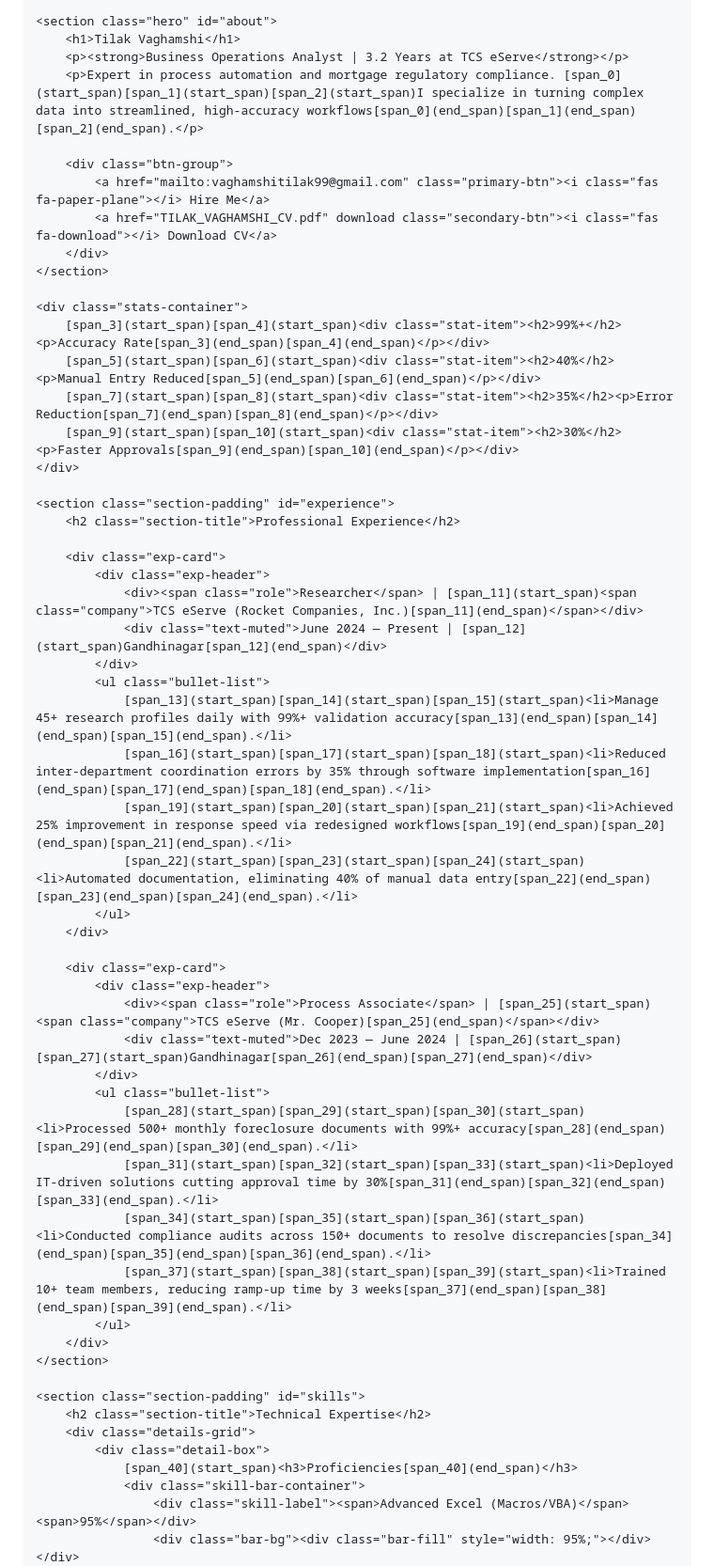
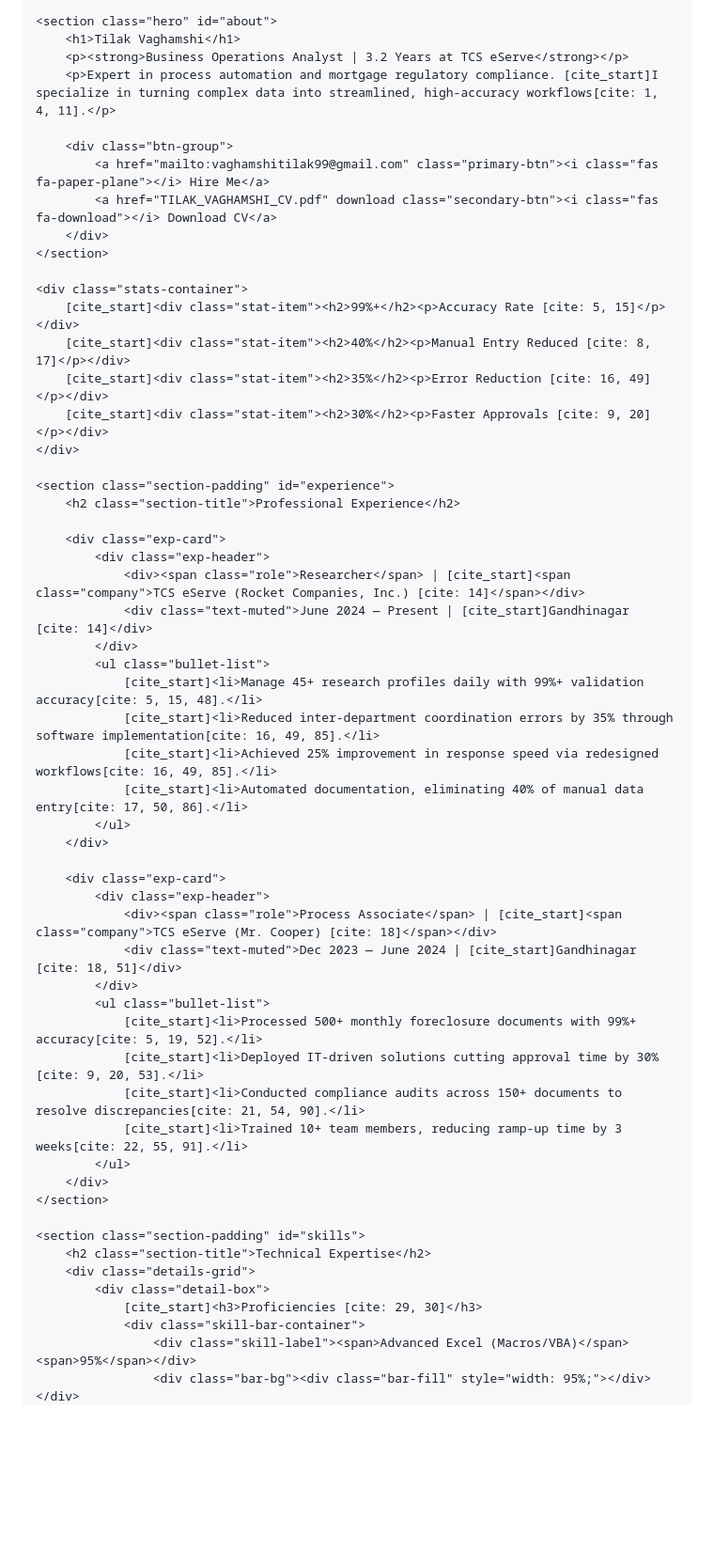
Before and after one commit to vaghamshitilak99/Tilak-portfolio, a Markdown page: README.md, the part around one of its changes. Shown at 94% size. GitHub-like rendering; blank space fills up the shorter version.

Commit message:
README
Updated citations and references throughout the document to improve accuracy and credibility.

```diff
--- a/README.md
+++ b/README.md
@@ -147,7 +147,7 @@
     <section class="hero" id="about">
         <h1>Tilak Vaghamshi</h1>
         <p><strong>Business Operations Analyst | 3.2 Years at TCS eServe</strong></p>
-        <p>Expert in process automation and mortgage regulatory compliance. [span_0](start_span)[span_1](start_span)[span_2](start_span)I specialize in turning complex data into streamlined, high-accuracy workflows[span_0](end_span)[span_1](end_span)[span_2](end_span).</p>
+        <p>Expert in process automation and mortgage regulatory compliance. [cite_start]I specialize in turning complex data into streamlined, high-accuracy workflows[cite: 1, 4, 11].</p>
 
         <div class="btn-group">
             <a href="mailto:vaghamshitilak99@gmail.com" class="primary-btn"><i class="fas fa-paper-plane"></i> Hire Me</a>
@@ -156,10 +156,10 @@
     </section>
 
     <div class="stats-container">
-        [span_3](start_span)[span_4](start_span)<div class="stat-item"><h2>99%+</h2><p>Accuracy Rate[span_3](end_span)[span_4](end_span)</p></div>
-        [span_5](start_span)[span_6](start_span)<div class="stat-item"><h2>40%</h2><p>Manual Entry Reduced[span_5](end_span)[span_6](end_span)</p></div>
-        [span_7](start_span)[span_8](start_span)<div class="stat-item"><h2>35%</h2><p>Error Reduction[span_7](end_span)[span_8](end_span)</p></div>
-        [span_9](start_span)[span_10](start_span)<div class="stat-item"><h2>30%</h2><p>Faster Approvals[span_9](end_span)[span_10](end_span)</p></div>
+        [cite_start]<div class="stat-item"><h2>99%+</h2><p>Accuracy Rate [cite: 5, 15]</p></div>
+        [cite_start]<div class="stat-item"><h2>40%</h2><p>Manual Entry Reduced [cite: 8, 17]</p></div>
+        [cite_start]<div class="stat-item"><h2>35%</h2><p>Error Reduction [cite: 16, 49]</p></div>
+        [cite_start]<div class="stat-item"><h2>30%</h2><p>Faster Approvals [cite: 9, 20]</p></div>
     </div>
 
     <section class="section-padding" id="experience">
@@ -167,27 +167,27 @@
 
         <div class="exp-card">
             <div class="exp-header">
-                <div><span class="role">Researcher</span> | [span_11](start_span)<span class="company">TCS eServe (Rocket Companies, Inc.)[span_11](end_span)</span></div>
-                <div class="text-muted">June 2024 — Present | [span_12](start_span)Gandhinagar[span_12](end_span)</div>
+                <div><span class="role">Researcher</span> | [cite_start]<span class="company">TCS eServe (Rocket Companies, Inc.) [cite: 14]</span></div>
+                <div class="text-muted">June 2024 — Present | [cite_start]Gandhinagar [cite: 14]</div>
             </div>
             <ul class="bullet-list">
-                [span_13](start_span)[span_14](start_span)[span_15](start_span)<li>Manage 45+ research profiles daily with 99%+ validation accuracy[span_13](end_span)[span_14](end_span)[span_15](end_span).</li>
-                [span_16](start_span)[span_17](start_span)[span_18](start_span)<li>Reduced inter-department coordination errors by 35% through software implementation[span_16](end_span)[span_17](end_span)[span_18](end_span).</li>
-                [span_19](start_span)[span_20](start_span)[span_21](start_span)<li>Achieved 25% improvement in response speed via redesigned workflows[span_19](end_span)[span_20](end_span)[span_21](end_span).</li>
-                [span_22](start_span)[span_23](start_span)[span_24](start_span)<li>Automated documentation, eliminating 40% of manual data entry[span_22](end_span)[span_23](end_span)[span_24](end_span).</li>
+                [cite_start]<li>Manage 45+ research profiles daily with 99%+ validation accuracy[cite: 5, 15, 48].</li>
+                [cite_start]<li>Reduced inter-department coordination errors by 35% through software implementation[cite: 16, 49, 85].</li>
+                [cite_start]<li>Achieved 25% improvement in response speed via redesigned workflows[cite: 16, 49, 85].</li>
+                [cite_start]<li>Automated documentation, eliminating 40% of manual data entry[cite: 17, 50, 86].</li>
             </ul>
         </div>
 
         <div class="exp-card">
             <div class="exp-header">
-                <div><span class="role">Process Associate</span> | [span_25](start_span)<span class="company">TCS eServe (Mr. Cooper)[span_25](end_span)</span></div>
-                <div class="text-muted">Dec 2023 — June 2024 | [span_26](start_span)[span_27](start_span)Gandhinagar[span_26](end_span)[span_27](end_span)</div>
+                <div><span class="role">Process Associate</span> | [cite_start]<span class="company">TCS eServe (Mr. Cooper) [cite: 18]</span></div>
+                <div class="text-muted">Dec 2023 — June 2024 | [cite_start]Gandhinagar [cite: 18, 51]</div>
             </div>
             <ul class="bullet-list">
-                [span_28](start_span)[span_29](start_span)[span_30](start_span)<li>Processed 500+ monthly foreclosure documents with 99%+ accuracy[span_28](end_span)[span_29](end_span)[span_30](end_span).</li>
-                [span_31](start_span)[span_32](start_span)[span_33](start_span)<li>Deployed IT-driven solutions cutting approval time by 30%[span_31](end_span)[span_32](end_span)[span_33](end_span).</li>
-                [span_34](start_span)[span_35](start_span)[span_36](start_span)<li>Conducted compliance audits across 150+ documents to resolve discrepancies[span_34](end_span)[span_35](end_span)[span_36](end_span).</li>
-                [span_37](start_span)[span_38](start_span)[span_39](start_span)<li>Trained 10+ team members, reducing ramp-up time by 3 weeks[span_37](end_span)[span_38](end_span)[span_39](end_span).</li>
+                [cite_start]<li>Processed 500+ monthly foreclosure documents with 99%+ accuracy[cite: 5, 19, 52].</li>
+                [cite_start]<li>Deployed IT-driven solutions cutting approval time by 30%[cite: 9, 20, 53].</li>
+                [cite_start]<li>Conducted compliance audits across 150+ documents to resolve discrepancies[cite: 21, 54, 90].</li>
+                [cite_start]<li>Trained 10+ team members, reducing ramp-up time by 3 weeks[cite: 22, 55, 91].</li>
             </ul>
         </div>
     </section>
@@ -196,7 +196,7 @@
         <h2 class="section-title">Technical Expertise</h2>
         <div class="details-grid">
             <div class="detail-box">
-                [span_40](start_span)<h3>Proficiencies[span_40](end_span)</h3>
+                [cite_start]<h3>Proficiencies [cite: 29, 30]</h3>
                 <div class="skill-bar-container">
                     <div class="skill-label"><span>Advanced Excel (Macros/VBA)</span><span>95%</span></div>
                     <div class="bar-bg"><div class="bar-fill" style="width: 95%;"></div></div>
```
Also changed, not shown: other parts of README.md (+8 -8 lines).
